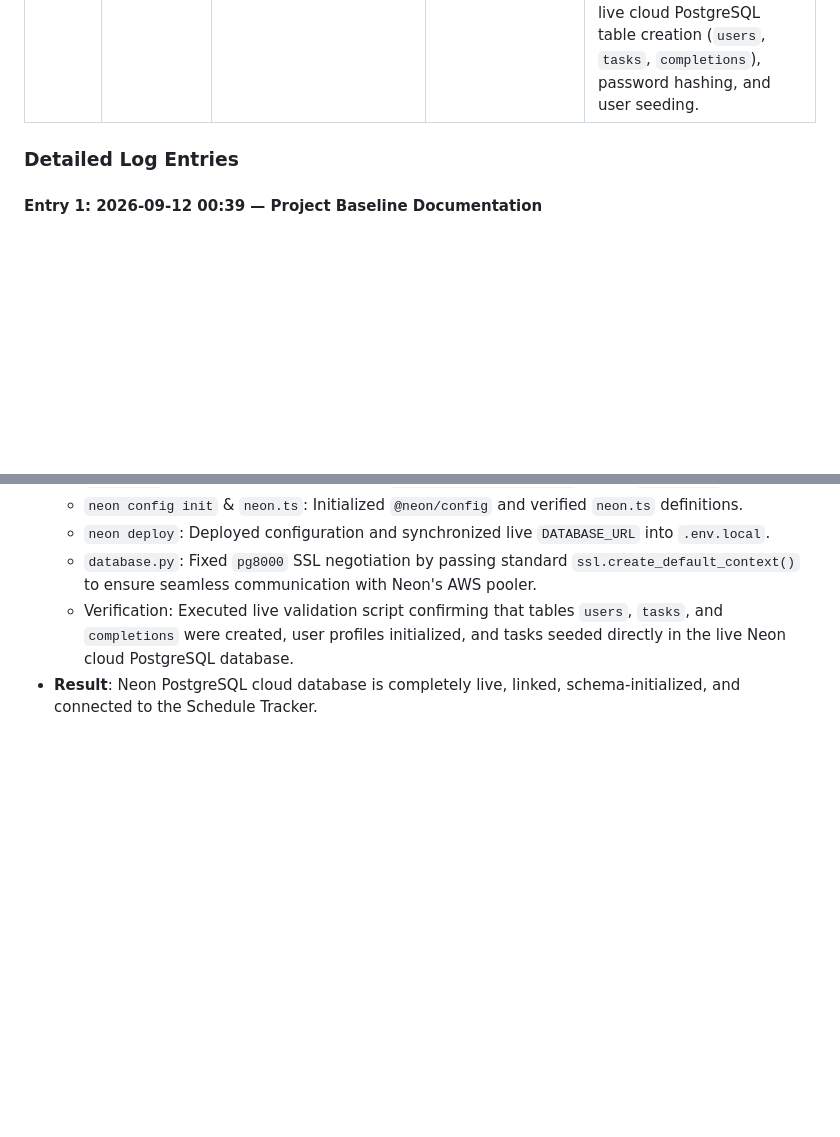
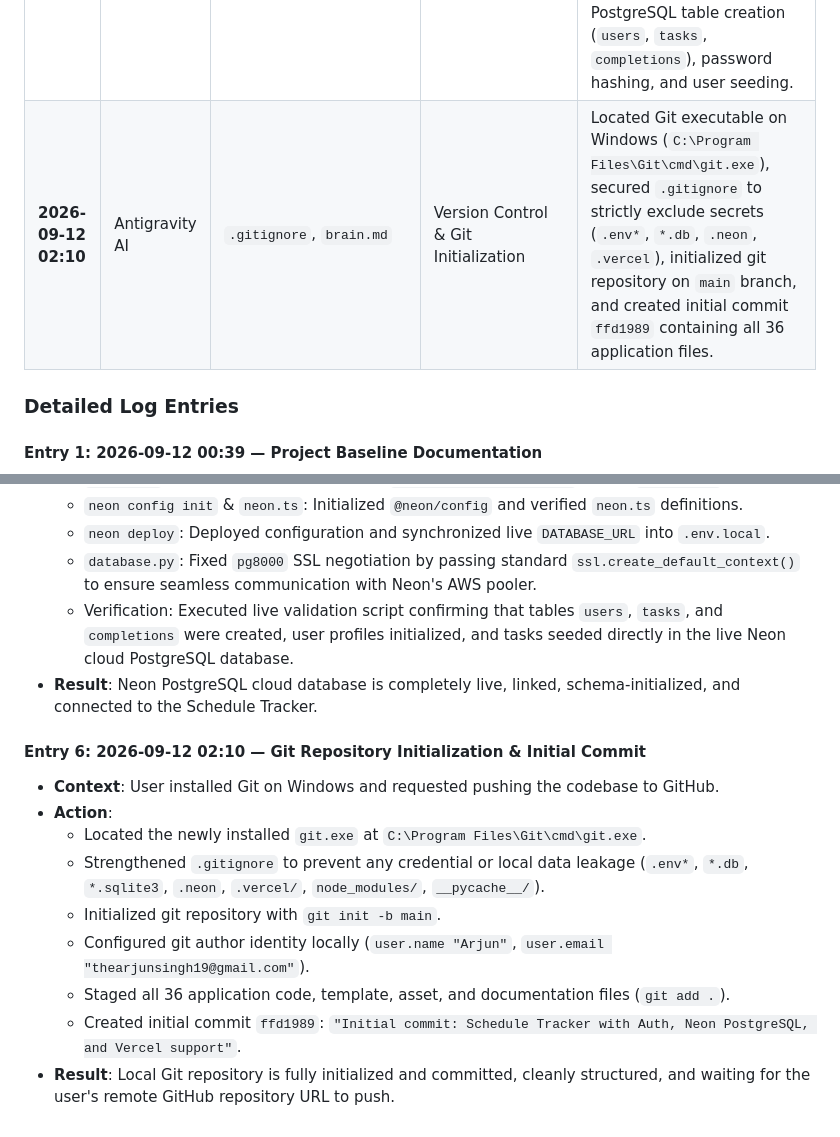
Before and after one commit to thearjunsingh19-star/schedule_tracker, a Markdown page: brain.md, 2 parts joined by grey strips. Drawn GitHub-style; blank space fills up the shorter version.

Commit message:
docs: register git initialization in brain.md

```diff
--- a/brain.md
+++ b/brain.md
@@ -191,6 +191,7 @@ When modifying or expanding this codebase, strictly observe the following establ
 | **2026-09-12 01:10** | Antigravity AI | `static/css/style.css`, `templates/index.html`, `static/js/app.js`, `brain.md` | Feature: Mobile Responsiveness, Liquid Glass Buttons & Pop-Up Elevation | Overhauled UI for mobile ergonomics (2x2 scorecard grid, horizontal swipeable filters, mobile date jump buttons, scrollable modal forms). Implemented liquid glass effect system (`.glass-btn`, `.glass-btn-primary`, `.glass-btn-danger`) with translucent sheen, top specular highlights, and 3D tactile pop elevation on hover/active states. |
 | **2026-09-12 01:35** | Antigravity AI | `database.py`, `app.py`, `templates/index.html`, `static/js/app.js`, `vercel.json`, `api/index.py`, `.vercelignore`, `requirements.txt`, `DEPLOYMENT_GUIDE.md`, `brain.md` | Architecture & Feature: Vercel Cloud Deployment & User Authentication System | Implemented dual-database compatibility (Cloud PostgreSQL for Vercel + local SQLite), complete user authentication and multi-user profile isolation with Werkzeug password hashing, case-insensitive duplicate username rejection (409), wrong password rejection (401), liquid glass auth modal (`#authModal`), header profile badge, and Vercel serverless package configuration. |
 | **2026-09-12 02:00** | Antigravity AI | `database.py`, `neon.ts`, `.agents/skills`, `brain.md` | Integration & Cloud DB: Neon Serverless Postgres Setup & Live Verification | Configured Neon CLI with linked project `solitary-bonus-15077282` on `production` branch. Initialized Neon MCP, installed Neon agent skills in `.agents/skills`, refined `pg8000` SSL context connection in `database.py`, and verified live cloud PostgreSQL table creation (`users`, `tasks`, `completions`), password hashing, and user seeding. |
+| **2026-09-12 02:10** | Antigravity AI | `.gitignore`, `brain.md` | Version Control & Git Initialization | Located Git executable on Windows (`C:\Program Files\Git\cmd\git.exe`), secured `.gitignore` to strictly exclude secrets (`.env*`, `*.db`, `.neon`, `.vercel`), initialized git repository on `main` branch, and created initial commit `ffd1989` containing all 36 application files. |
 
 ### Detailed Log Entries
 
@@ -251,3 +252,14 @@ When modifying or expanding this codebase, strictly observe the following establ
   - `database.py`: Fixed `pg8000` SSL negotiation by passing standard `ssl.create_default_context()` to ensure seamless communication with Neon's AWS pooler.
   - Verification: Executed live validation script confirming that tables `users`, `tasks`, and `completions` were created, user profiles initialized, and tasks seeded directly in the live Neon cloud PostgreSQL database.
 - **Result**: Neon PostgreSQL cloud database is completely live, linked, schema-initialized, and connected to the Schedule Tracker.
+
+#### Entry 6: 2026-09-12 02:10 — Git Repository Initialization & Initial Commit
+- **Context**: User installed Git on Windows and requested pushing the codebase to GitHub.
+- **Action**:
+  - Located the newly installed `git.exe` at `C:\Program Files\Git\cmd\git.exe`.
+  - Strengthened `.gitignore` to prevent any credential or local data leakage (`.env*`, `*.db`, `*.sqlite3`, `.neon`, `.vercel/`, `node_modules/`, `__pycache__/`).
+  - Initialized git repository with `git init -b main`.
+  - Configured git author identity locally (`user.name "Arjun"`, `user.email "thearjunsingh19@gmail.com"`).
+  - Staged all 36 application code, template, asset, and documentation files (`git add .`).
+  - Created initial commit `ffd1989`: `"Initial commit: Schedule Tracker with Auth, Neon PostgreSQL, and Vercel support"`.
+- **Result**: Local Git repository is fully initialized and committed, cleanly structured, and waiting for the user's remote GitHub repository URL to push.
```
